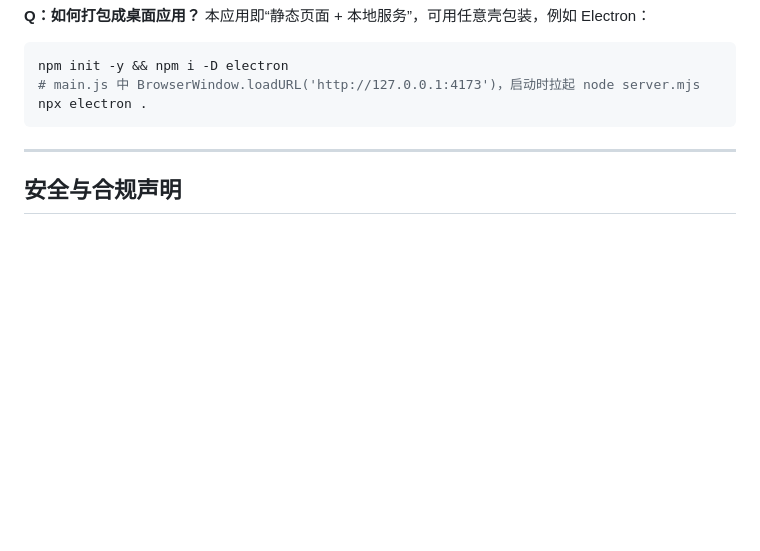
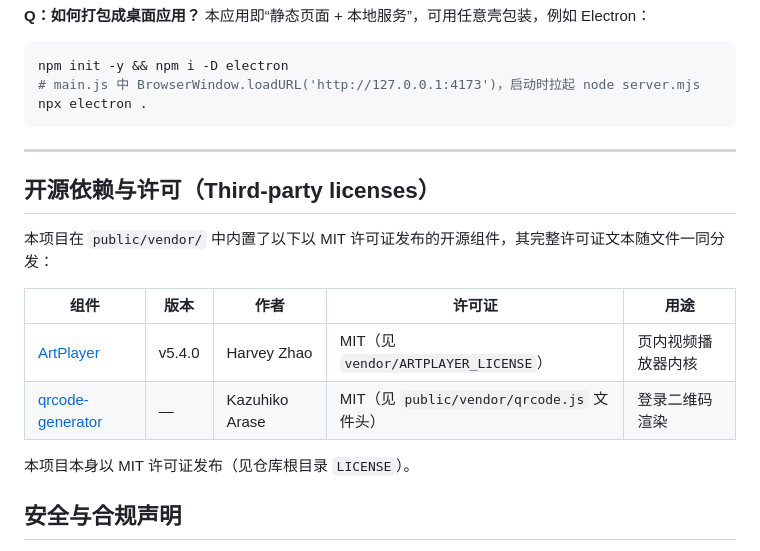
Before and after one commit to JLWLIMOU/BiliNest, a Markdown page: README.md, the part around the change. Rendered like a GitHub page; blank space fills up the shorter version.

Commit message:
docs: add third-party licenses section to README

```diff
--- a/README.md
+++ b/README.md
@@ -205,6 +205,17 @@ npx electron .
 
 ---
 
+## 开源依赖与许可（Third-party licenses）
+
+本项目在 `public/vendor/` 中内置了以下以 MIT 许可证发布的开源组件，其完整许可证文本随文件一同分发：
+
+| 组件 | 版本 | 作者 | 许可证 | 用途 |
+| --- | --- | --- | --- | --- |
+| [ArtPlayer](https://github.com/zhw2590582/ArtPlayer) | v5.4.0 | Harvey Zhao | MIT（见 `vendor/ARTPLAYER_LICENSE`） | 页内视频播放器内核 |
+| [qrcode-generator](https://github.com/kazuhikoarase/qrcode-generator) | — | Kazuhiko Arase | MIT（见 `public/vendor/qrcode.js` 文件头） | 登录二维码渲染 |
+
+本项目本身以 MIT 许可证发布（见仓库根目录 `LICENSE`）。
+
 ## 安全与合规声明
 
 - 代码**不硬编码任何敏感信息**；Cookie / OAuth 密钥全部来自用户输入 / 环境变量；
```
